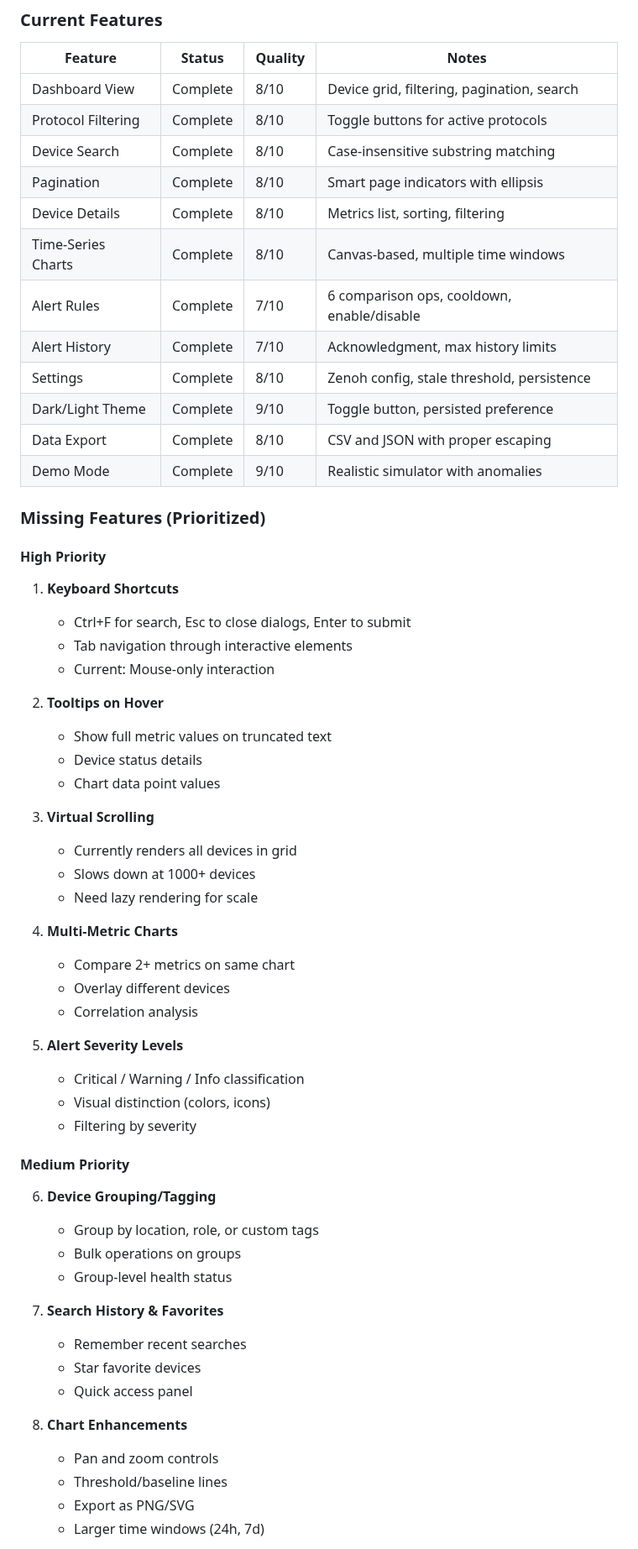
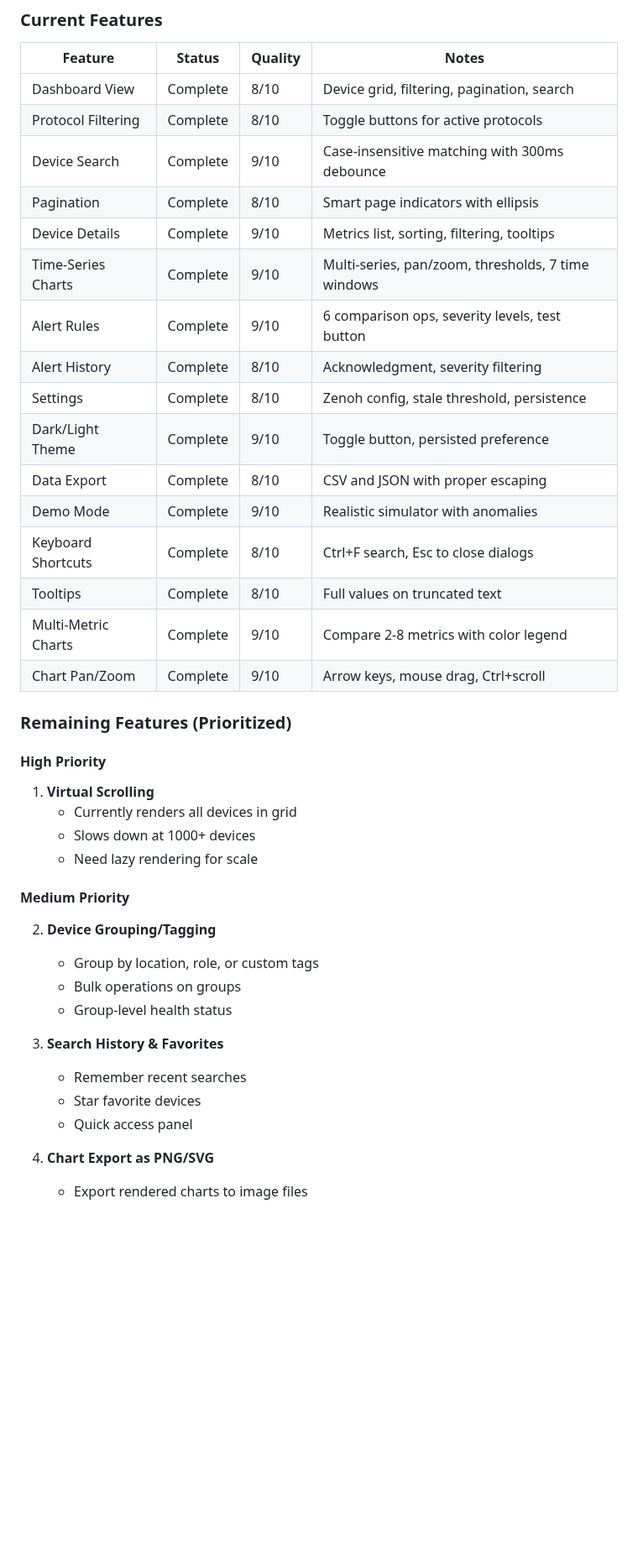
Before and after one commit to p13marc/zensight, a Markdown page: docs/FRONTEND_ANALYSIS.md, the part around one of its changes. Shown at 84% size. GitHub-like rendering; blank space fills up the shorter version.

```diff
--- a/docs/FRONTEND_ANALYSIS.md
+++ b/docs/FRONTEND_ANALYSIS.md
@@ -64,61 +66,42 @@ zensight/src/
 |---------|--------|---------|-------|
 | Dashboard View | Complete | 8/10 | Device grid, filtering, pagination, search |
 | Protocol Filtering | Complete | 8/10 | Toggle buttons for active protocols |
-| Device Search | Complete | 8/10 | Case-insensitive substring matching |
+| Device Search | Complete | 9/10 | Case-insensitive matching with 300ms debounce |
 | Pagination | Complete | 8/10 | Smart page indicators with ellipsis |
-| Device Details | Complete | 8/10 | Metrics list, sorting, filtering |
-| Time-Series Charts | Complete | 8/10 | Canvas-based, multiple time windows |
-| Alert Rules | Complete | 7/10 | 6 comparison ops, cooldown, enable/disable |
-| Alert History | Complete | 7/10 | Acknowledgment, max history limits |
+| Device Details | Complete | 9/10 | Metrics list, sorting, filtering, tooltips |
+| Time-Series Charts | Complete | 9/10 | Multi-series, pan/zoom, thresholds, 7 time windows |
+| Alert Rules | Complete | 9/10 | 6 comparison ops, severity levels, test button |
+| Alert History | Complete | 8/10 | Acknowledgment, severity filtering |
 | Settings | Complete | 8/10 | Zenoh config, stale threshold, persistence |
 | Dark/Light Theme | Complete | 9/10 | Toggle button, persisted preference |
 | Data Export | Complete | 8/10 | CSV and JSON with proper escaping |
 | Demo Mode | Complete | 9/10 | Realistic simulator with anomalies |
+| Keyboard Shortcuts | Complete | 8/10 | Ctrl+F search, Esc to close dialogs |
+| Tooltips | Complete | 8/10 | Full values on truncated text |
+| Multi-Metric Charts | Complete | 9/10 | Compare 2-8 metrics with color legend |
+| Chart Pan/Zoom | Complete | 9/10 | Arrow keys, mouse drag, Ctrl+scroll |
 
-### Missing Features (Prioritized)
+### Remaining Features (Prioritized)
 
 #### High Priority
 
-1. **Keyboard Shortcuts**
-   - Ctrl+F for search, Esc to close dialogs, Enter to submit
-   - Tab navigation through interactive elements
-   - Current: Mouse-only interaction
-
-2. **Tooltips on Hover**
-   - Show full metric values on truncated text
-   - Device status details
-   - Chart data point values
-
-3. **Virtual Scrolling**
+1. **Virtual Scrolling**
    - Currently renders all devices in grid
    - Slows down at 1000+ devices
    - Need lazy rendering for scale
 
-4. **Multi-Metric Charts**
-   - Compare 2+ metrics on same chart
-   - Overlay different devices
-   - Correlation analysis
-
-5. **Alert Severity Levels**
-   - Critical / Warning / Info classification
-   - Visual distinction (colors, icons)
-   - Filtering by severity
-
 #### Medium Priority
 
-6. **Device Grouping/Tagging**
+2. **Device Grouping/Tagging**
    - Group by location, role, or custom tags
    - Bulk operations on groups
    - Group-level health status
 
-7. **Search History & Favorites**
+3. **Search History & Favorites**
    - Remember recent searches
    - Star favorite devices
    - Quick access panel
 
-8. **Chart Enhancements**
-   - Pan and zoom controls
-   - Threshold/baseline lines
-   - Export as PNG/SVG
-   - Larger time windows (24h, 7d)
+4. **Chart Export as PNG/SVG**
+   - Export rendered charts to image files
 
```
Also changed, not shown: other parts of docs/FRONTEND_ANALYSIS.md (+109 -73 lines).
